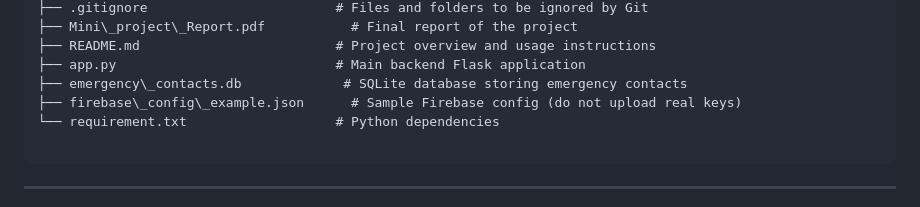
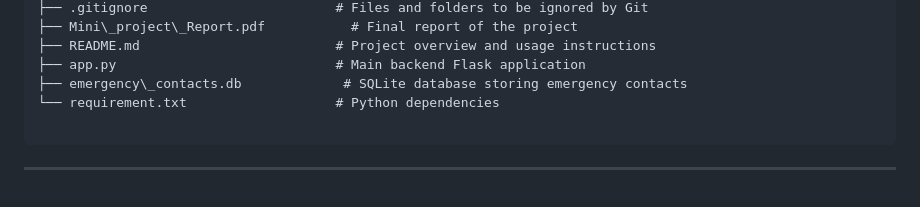
Before and after one commit to VANSHIKADIXIT16/VANSHIKA_DIXIT_Section_A_WOMEN_SAFETY_CHATBOT, a Markdown page: README.md, the part around the change. GitHub-like rendering.

````diff
--- a/README.md
+++ b/README.md
@@ -80,7 +80,6 @@ women-safety-webapp/
 ├── README.md                         # Project overview and usage instructions
 ├── app.py                            # Main backend Flask application
 ├── emergency\_contacts.db             # SQLite database storing emergency contacts
-├── firebase\_config\_example.json      # Sample Firebase config (do not upload real keys)
 └── requirement.txt                   # Python dependencies
 
 ```
````
